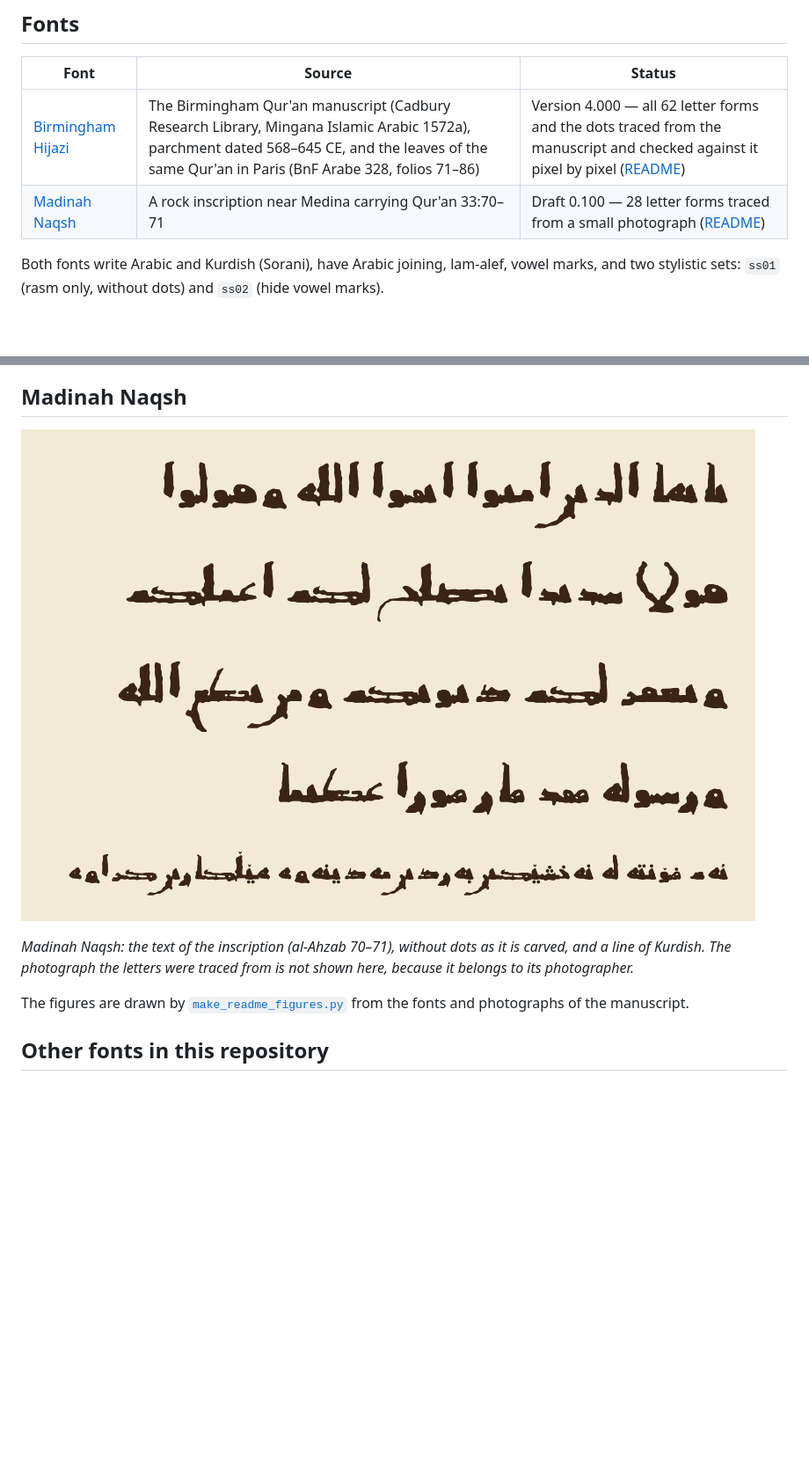
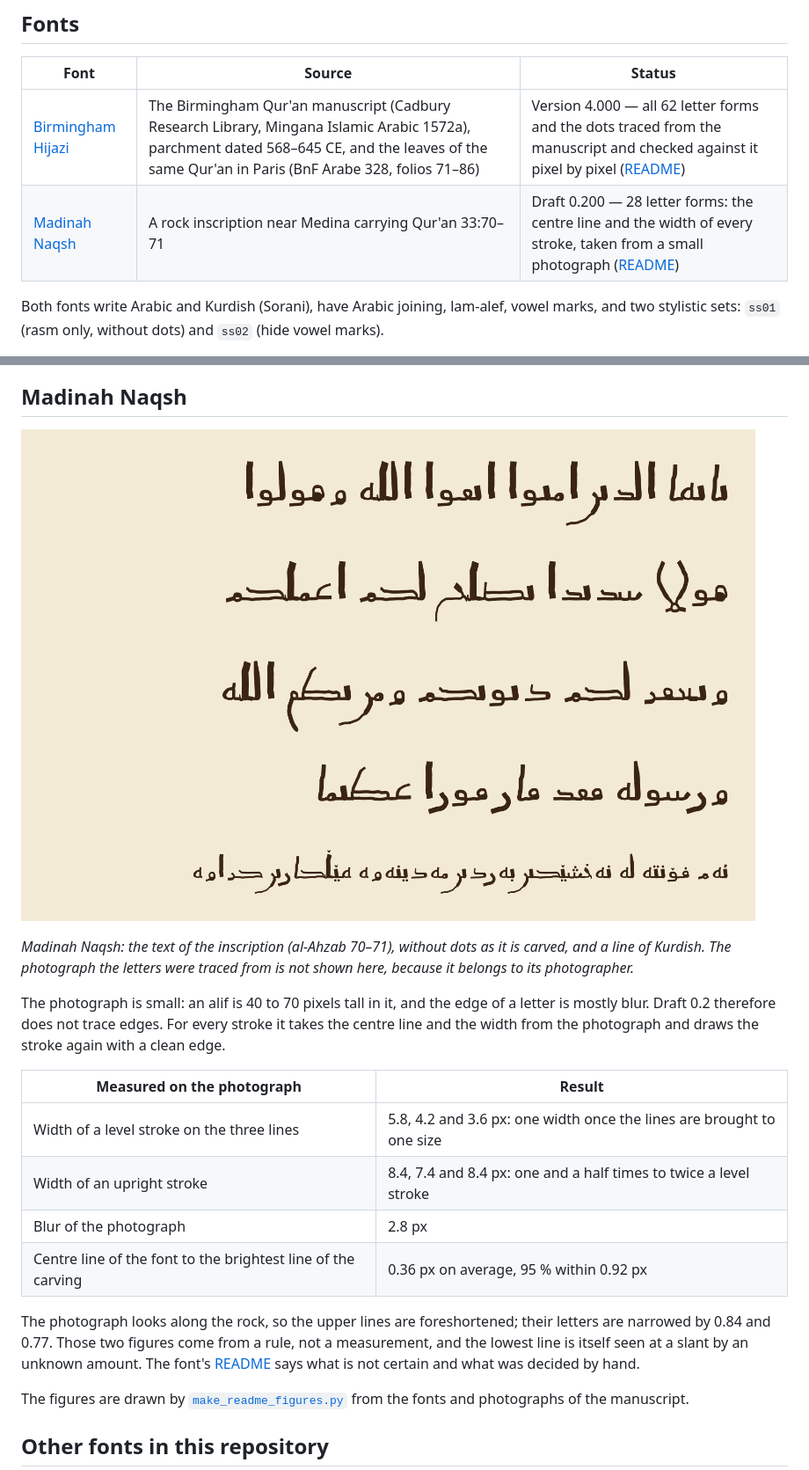
Before and after one commit to XAlandK/early-quran-fonts, a Markdown page: README.md, 2 parts joined by grey strips. Shown at 88% size. GitHub-like rendering; pictures changed too: docs/images/madinah-naqsh-specimen.png; blank space fills up the shorter version.

```diff
--- a/README.md
+++ b/README.md
@@ -18,7 +18,7 @@ alphabet.*
 | Font | Source | Status |
 |---|---|---|
 | [Birmingham Hijazi](Birmingham%20Hijazi%20%28new%20-%20from%20the%20Birmingham%20manuscript%29) | The Birmingham Qur'an manuscript (Cadbury Research Library, Mingana Islamic Arabic 1572a), parchment dated 568–645 CE, and the leaves of the same Qur'an in Paris (BnF Arabe 328, folios 71–86) | Version 4.000 — all 62 letter forms and the dots traced from the manuscript and checked against it pixel by pixel ([README](Birmingham%20Hijazi%20%28new%20-%20from%20the%20Birmingham%20manuscript%29/README.txt)) |
-| [Madinah Naqsh](Madinah%20Naqsh%20%28draft%20-%20from%20the%20Ahzab%2070-71%20inscription%29) | A rock inscription near Medina carrying Qur'an 33:70–71 | Draft 0.100 — 28 letter forms traced from a small photograph ([README](Madinah%20Naqsh%20%28draft%20-%20from%20the%20Ahzab%2070-71%20inscription%29/README.txt)) |
+| [Madinah Naqsh](Madinah%20Naqsh%20%28draft%20-%20from%20the%20Ahzab%2070-71%20inscription%29) | A rock inscription near Medina carrying Qur'an 33:70–71 | Draft 0.200 — 28 letter forms: the centre line and the width of every stroke, taken from a small photograph ([README](Madinah%20Naqsh%20%28draft%20-%20from%20the%20Ahzab%2070-71%20inscription%29/README.txt)) |
 
 Both fonts write Arabic and Kurdish (Sorani), have Arabic joining, lam-alef,
 vowel marks, and two stylistic sets: `ss01` (rasm only, without dots) and
@@ -81,6 +81,25 @@ describes each check and what in the font is not from the manuscript.
 it is carved, and a line of Kurdish. The photograph the letters were traced
 from is not shown here, because it belongs to its photographer.*
 
+The photograph is small: an alif is 40 to 70 pixels tall in it, and the edge
+of a letter is mostly blur. Draft 0.2 therefore does not trace edges. For
+every stroke it takes the centre line and the width from the photograph and
+draws the stroke again with a clean edge.
+
+| Measured on the photograph | Result |
+|---|---|
+| Width of a level stroke on the three lines | 5.8, 4.2 and 3.6 px: one width once the lines are brought to one size |
+| Width of an upright stroke | 8.4, 7.4 and 8.4 px: one and a half times to twice a level stroke |
+| Blur of the photograph | 2.8 px |
+| Centre line of the font to the brightest line of the carving | 0.36 px on average, 95 % within 0.92 px |
+
+The photograph looks along the rock, so the upper lines are foreshortened;
+their letters are narrowed by 0.84 and 0.77. Those two figures come from a
+rule, not a measurement, and the lowest line is itself seen at a slant by an
+unknown amount. The font's
+[README](Madinah%20Naqsh%20%28draft%20-%20from%20the%20Ahzab%2070-71%20inscription%29/README.txt)
+says what is not certain and what was decided by hand.
+
 The figures are drawn by
 [`make_readme_figures.py`](Birmingham%20Hijazi%20%28new%20-%20from%20the%20Birmingham%20manuscript%29/source/make_readme_figures.py)
 from the fonts and photographs of the manuscript.
```
Also changed, not shown: 15 other files.
